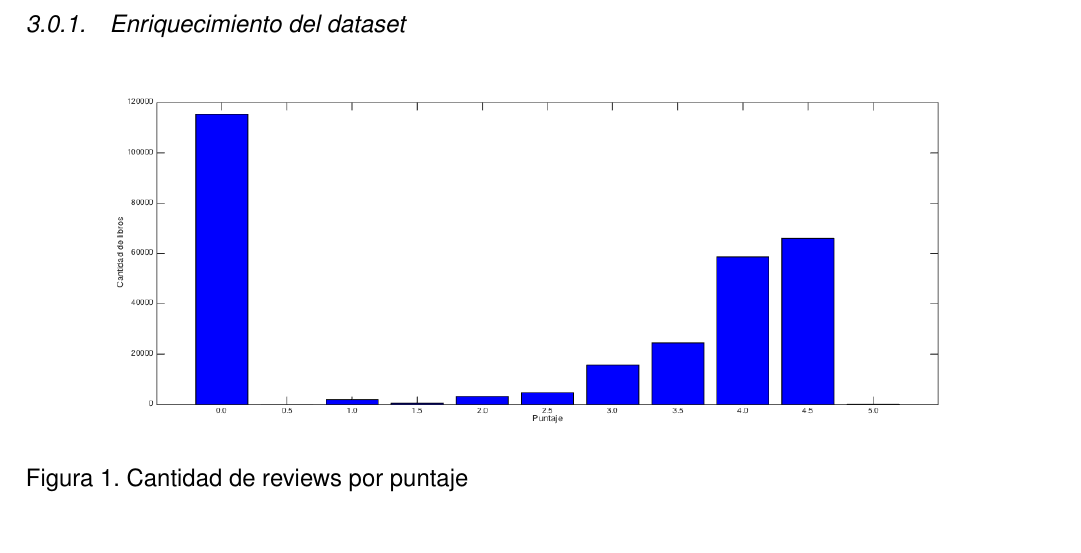
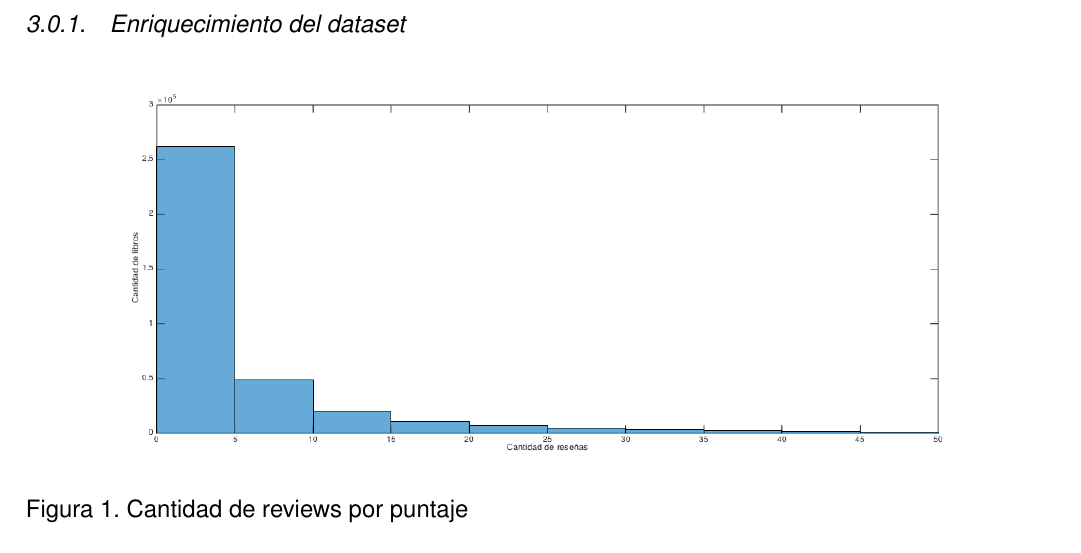
Before and after one commit to ramaroberto/INCC, a LaTeX paper (Trabajo Final/paper/paper.tex): part of page 5 of 11, cut so that both start at the same text. Compiled offline with pdfLaTeX.

Commit message:
Cambia histograma

```diff
--- a/Trabajo Final/paper/paper.tex
+++ b/Trabajo Final/paper/paper.tex
@@ -142,7 +142,7 @@ La base de datos \textit{Amazon product co-purchasing network metadata}\footnote
 \subsubsection{Enriquecimiento del dataset}
 
 \begin{figure}[H]
-  \includegraphics[width=7.0in]{imgs/cantDeLibrosVsPuntje-crudo.png}
+  \includegraphics[width=7.0in]{imgs/cantResenasVsCantLibros.png}
   \caption{Cantidad de reviews por puntaje}
 \end{figure}
 
```
